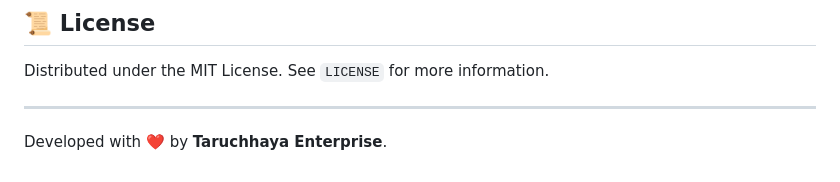
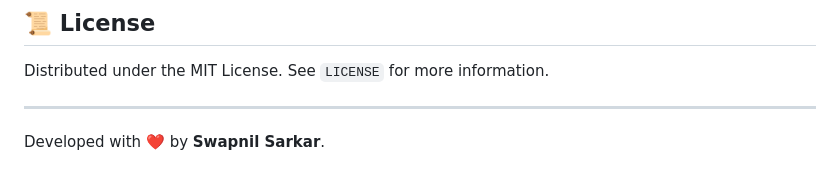
Before and after one commit to Swapnil-India/Taruchhaya, a Markdown page: README.md, the part around the change. Rendered like a GitHub page.

Commit message:
Update developer name in README

```diff
--- a/README.md
+++ b/README.md
@@ -89,4 +89,4 @@ Distributed under the MIT License. See `LICENSE` for more information.
 
 ---
 
-Developed with ❤️ by **Taruchhaya Enterprise**.
+Developed with ❤️ by **Swapnil Sarkar**.
```
